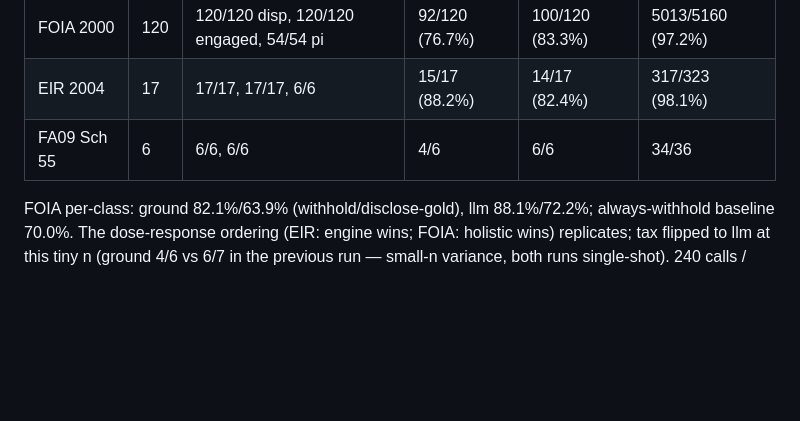
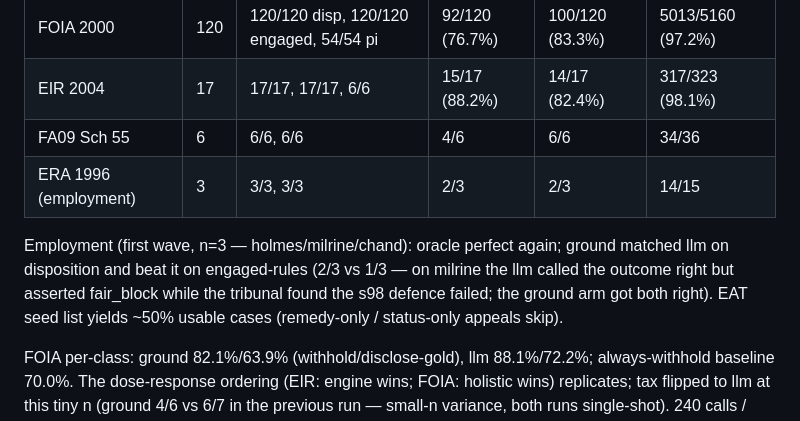
Before and after one commit to Flecart/deontic, a Markdown page: docs/experiments/DOMAINS.md, the part around the change. Drawn GitHub-style; blank space fills up the shorter version.

Commit message:
docs(domains): first ERA 1996 three-arm eval (n=3) — oracle 3/3, ground beats llm on engaged
Co-Authored-By: Claude Fable 5 <noreply@anthropic.com>

```diff
--- a/docs/experiments/DOMAINS.md
+++ b/docs/experiments/DOMAINS.md
@@ -76,6 +76,13 @@ its formal theory:
 | FOIA 2000 | 120 | 120/120 disp, 120/120 engaged, 54/54 pi | 92/120 (76.7%) | 100/120 (83.3%) | 5013/5160 (97.2%) |
 | EIR 2004 | 17 | 17/17, 17/17, 6/6 | 15/17 (88.2%) | 14/17 (82.4%) | 317/323 (98.1%) |
 | FA09 Sch 55 | 6 | 6/6, 6/6 | 4/6 | 6/6 | 34/36 |
+| ERA 1996 (employment) | 3 | 3/3, 3/3 | 2/3 | 2/3 | 14/15 |
+
+Employment (first wave, n=3 — holmes/milrine/chand): oracle perfect again;
+ground matched llm on disposition and beat it on engaged-rules (2/3 vs 1/3 —
+on milrine the llm called the outcome right but asserted fair_block while the
+tribunal found the s98 defence failed; the ground arm got both right). EAT
+seed list yields ~50% usable cases (remedy-only / status-only appeals skip).
 
 FOIA per-class: ground 82.1%/63.9% (withhold/disclose-gold), llm 88.1%/72.2%;
 always-withhold baseline 70.0%. The dose-response ordering (EIR: engine wins;
```
